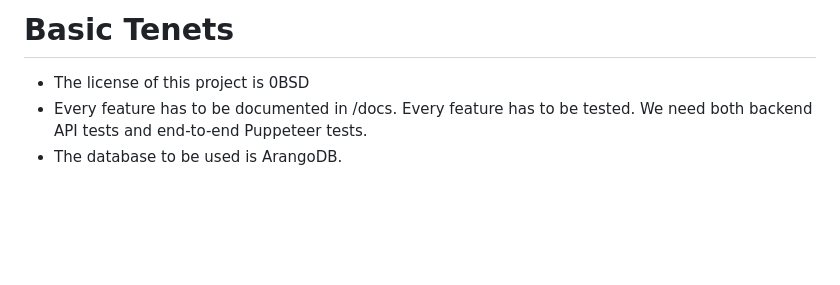
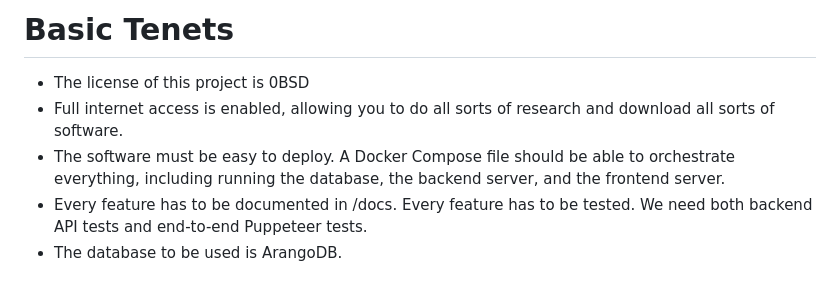
Before and after one commit to huynhtrankhanh/hcmiu-map-collaborative, a Markdown page: MANIFESTO.md, the part around the change. Rendered like a GitHub page; blank space fills up the shorter version.

Commit message:
Update MANIFESTO with deployment and access details
Added new tenets regarding internet access and deployment requirements.

```diff
--- a/MANIFESTO.md
+++ b/MANIFESTO.md
@@ -1,5 +1,7 @@
- # Basic Tenets
+# Basic Tenets
 * The license of this project is 0BSD
+* Full internet access is enabled, allowing you to do all sorts of research and download all sorts of software.
+* The software must be easy to deploy. A Docker Compose file should be able to orchestrate everything, including running the database, the backend server, and the frontend server.
 * Every feature has to be documented in /docs. Every feature has to be tested. We need both backend API tests and end-to-end Puppeteer tests.
 * The database to be used is ArangoDB.
 # Current Task
```
